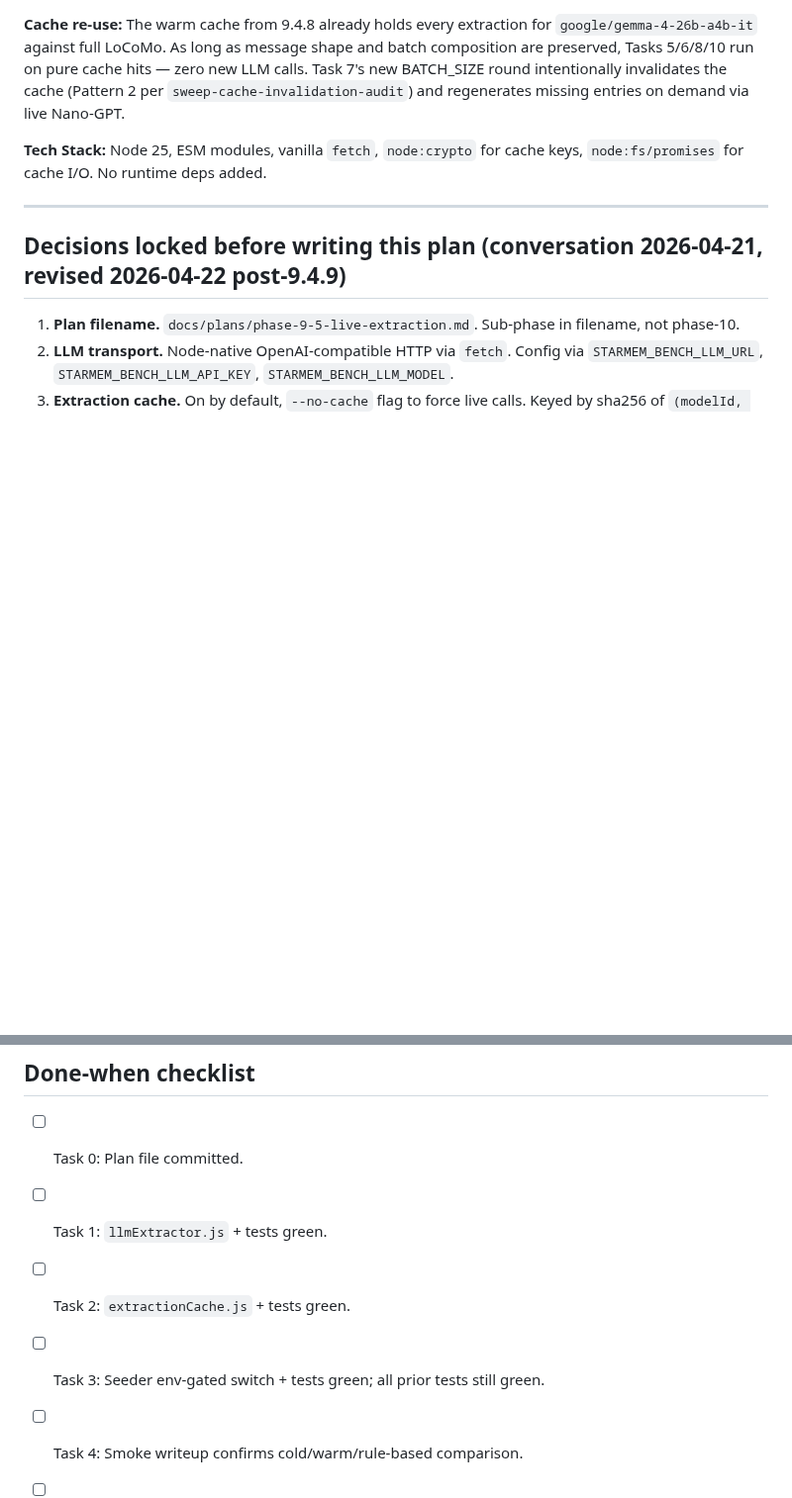
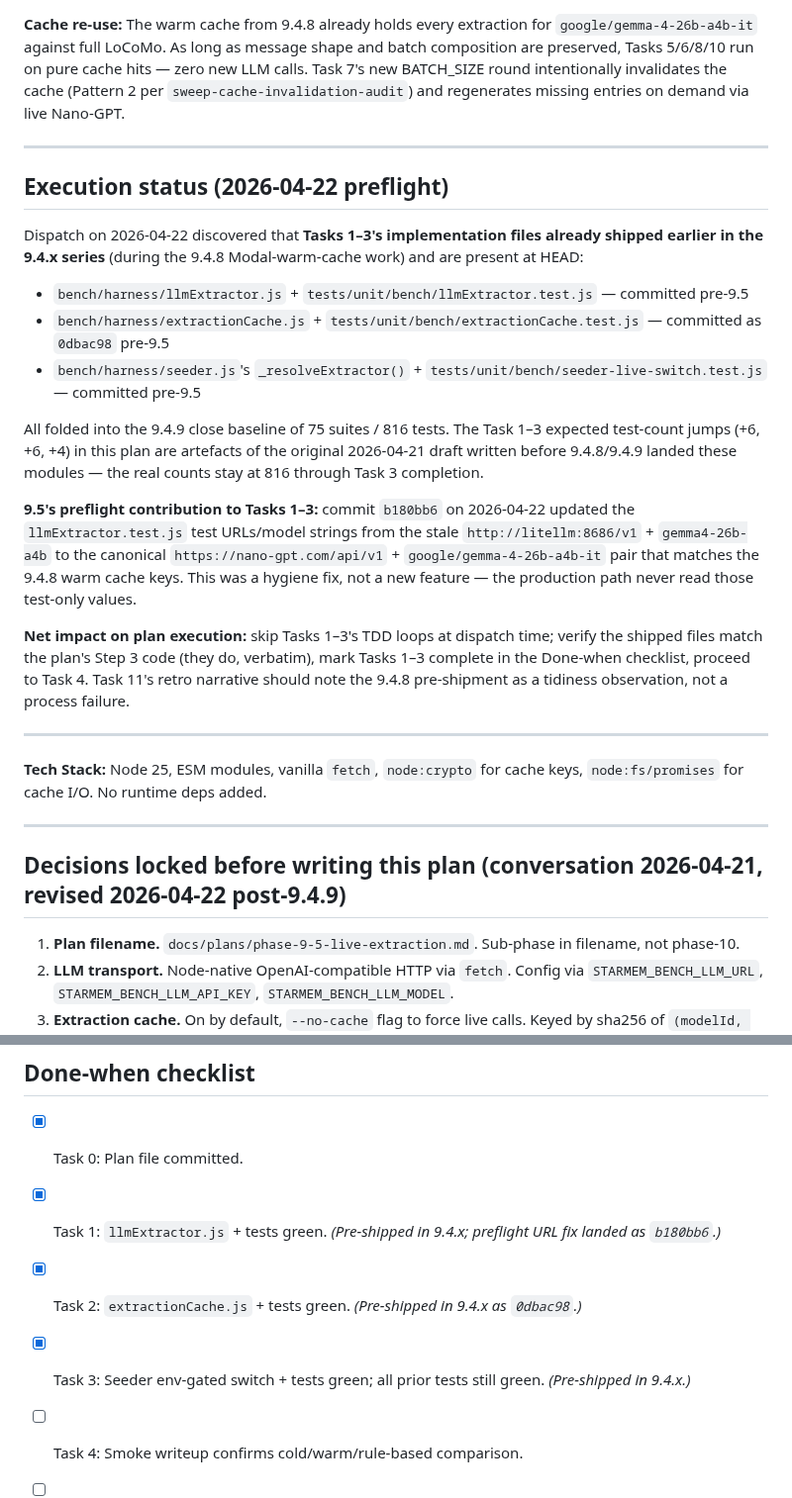
Before and after one commit to EvaL3n4/SillyTavern-STARmem, a Markdown page: docs/plans/phase-9-5-live-extraction.md, 2 parts joined by grey strips. Shown at 99% size. Drawn GitHub-style; blank space fills up the shorter version.

Commit message:
docs(plans): mark Tasks 1-3 shipped pre-9.5 (preflight finding)
Dispatched Batch A on 2026-04-22 and found llmExtractor.js, extractionCache.js,
and seeder._resolveExtractor all shipped during 9.4.8 Modal warm-cache work —
already folded into the 75-suite / 816-test baseline from 9.4.9 close.

Plan originally drafted 2026-04-21 against a pre-9.4.8 mental model; adding an
Execution Status section + checking off Tasks 0-3 in Done-when keeps the retro
narrative accurate. Commit b180bb6 (preflight URL fix) is the only 9.5
contribution to Tasks 1-3.

Next: Task 4 Modal warm-cache smoke (controller-run).

```diff
--- a/docs/plans/phase-9-5-live-extraction.md
+++ b/docs/plans/phase-9-5-live-extraction.md
@@ -7,6 +7,24 @@
 **Architecture:** Phase 9 shipped the bench infrastructure; 9.4.8 shipped the Modal substrate (`bench/modal/sweep_app.py`, `SWEEP_CONFIGS` registry, Python renderers) and warmed an on-Volume extraction cache (`google/gemma-4-26b-a4b-it`, 1182 entries, 4.7 MB). 9.5 adds a Node-native OpenAI-compatible HTTP client that plugs into `_setLLMClientForTests`, an on-disk deterministic cache mirroring the Modal Volume layout, env-gated activation (`STARMEM_BENCH_LIVE_EXTRACTOR=1`), and new `SWEEP_CONFIGS` entries for the two uncovered knobs + a BATCH_SIZE round. CI stays on the rule-based path by default (determinism gate unset) so the existing 816 tests remain untouched.
 
 **Cache re-use:** The warm cache from 9.4.8 already holds every extraction for `google/gemma-4-26b-a4b-it` against full LoCoMo. As long as message shape and batch composition are preserved, Tasks 5/6/8/10 run on pure cache hits — zero new LLM calls. Task 7's new BATCH_SIZE round intentionally invalidates the cache (Pattern 2 per `sweep-cache-invalidation-audit`) and regenerates missing entries on demand via live Nano-GPT.
+
+---
+
+## Execution status (2026-04-22 preflight)
+
+Dispatch on 2026-04-22 discovered that **Tasks 1–3's implementation files already shipped earlier in the 9.4.x series** (during the 9.4.8 Modal-warm-cache work) and are present at HEAD:
+
+- `bench/harness/llmExtractor.js` + `tests/unit/bench/llmExtractor.test.js` — committed pre-9.5
+- `bench/harness/extractionCache.js` + `tests/unit/bench/extractionCache.test.js` — committed as `0dbac98` pre-9.5
+- `bench/harness/seeder.js`'s `_resolveExtractor()` + `tests/unit/bench/seeder-live-switch.test.js` — committed pre-9.5
+
+All folded into the 9.4.9 close baseline of 75 suites / 816 tests. The Task 1–3 expected test-count jumps (+6, +6, +4) in this plan are artefacts of the original 2026-04-21 draft written before 9.4.8/9.4.9 landed these modules — the real counts stay at 816 through Task 3 completion.
+
+**9.5's preflight contribution to Tasks 1–3:** commit `b180bb6` on 2026-04-22 updated the `llmExtractor.test.js` test URLs/model strings from the stale `http://litellm:8686/v1` + `gemma4-26b-a4b` to the canonical `https://nano-gpt.com/api/v1` + `google/gemma-4-26b-a4b-it` pair that matches the 9.4.8 warm cache keys. This was a hygiene fix, not a new feature — the production path never read those test-only values.
+
+**Net impact on plan execution:** skip Tasks 1–3's TDD loops at dispatch time; verify the shipped files match the plan's Step 3 code (they do, verbatim), mark Tasks 1–3 complete in the Done-when checklist, proceed to Task 4. Task 11's retro narrative should note the 9.4.8 pre-shipment as a tidiness observation, not a process failure.
+
+---
 
 **Tech Stack:** Node 25, ESM modules, vanilla `fetch`, `node:crypto` for cache keys, `node:fs/promises` for cache I/O. No runtime deps added.
 
@@ -1232,10 +1250,10 @@ Use `memory` or `hindsight_retain` to record:
 
 ## Done-when checklist
 
-- [ ] Task 0: Plan file committed.
-- [ ] Task 1: `llmExtractor.js` + tests green.
-- [ ] Task 2: `extractionCache.js` + tests green.
-- [ ] Task 3: Seeder env-gated switch + tests green; all prior tests still green.
+- [x] Task 0: Plan file committed.
+- [x] Task 1: `llmExtractor.js` + tests green. *(Pre-shipped in 9.4.x; preflight URL fix landed as `b180bb6`.)*
+- [x] Task 2: `extractionCache.js` + tests green. *(Pre-shipped in 9.4.x as `0dbac98`.)*
+- [x] Task 3: Seeder env-gated switch + tests green; all prior tests still green. *(Pre-shipped in 9.4.x.)*
 - [ ] Task 4: Smoke writeup confirms cold/warm/rule-based comparison.
 - [ ] Task 5: τ sweep live writeup produced, flat/elbow verdict recorded.
 - [ ] Task 6: Graph sweep (5 rounds) live writeup, per-round verdicts.
```
